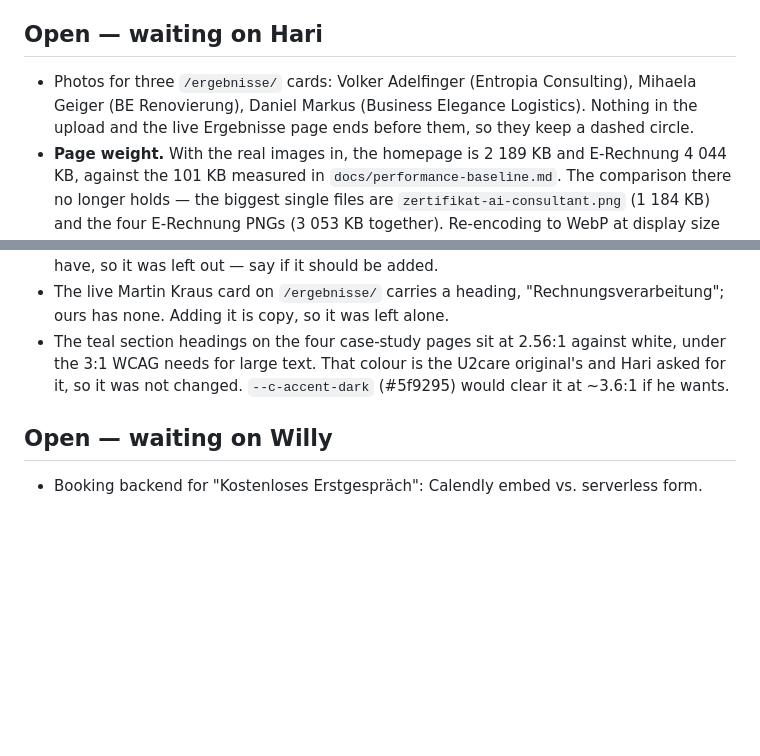
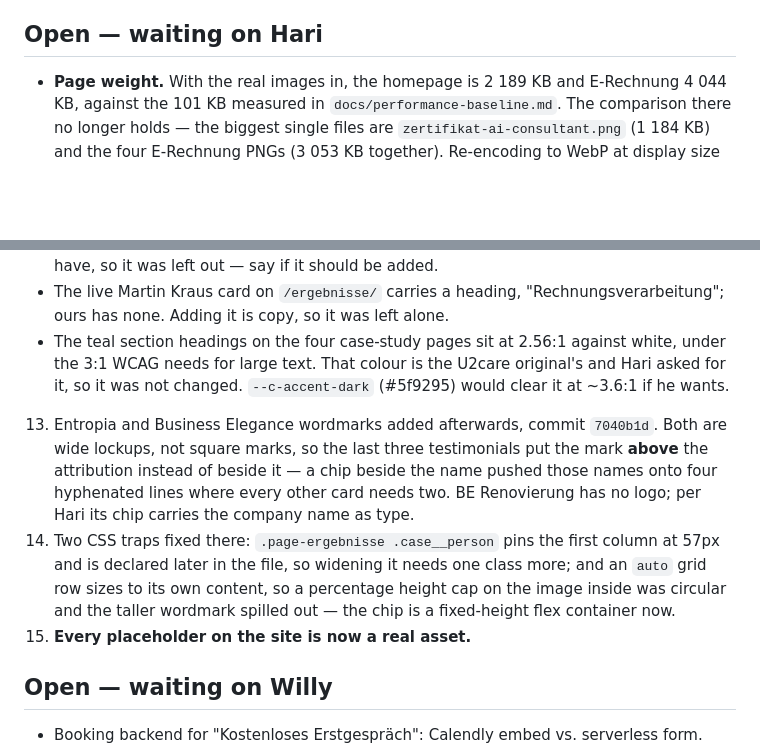
Before and after one commit to haritianaramparany3331-ship-it/KIBH-Webseite, a Markdown page: PROGRESS.md, 2 parts joined by grey strips. GitHub-like rendering; blank space fills up the shorter version.

Commit message:
Note the last two wordmarks in PROGRESS.md
Closes the last "waiting on Hari" asset item: no placeholders remain.

Co-Authored-By: Claude Opus 5 <noreply@anthropic.com>
Claude-Session: https://claude.ai/code/session_01UuYPK4oRwYD8DcxetSjSsp

```diff
--- a/PROGRESS.md
+++ b/PROGRESS.md
@@ -200,7 +200,6 @@ Verified by driving both pages with Playwright, not by reading markup.
 
 ## Open — waiting on Hari
 
-- Photos for three `/ergebnisse/` cards: Volker Adelfinger (Entropia Consulting), Mihaela Geiger (BE Renovierung), Daniel Markus (Business Elegance Logistics). Nothing in the upload and the live Ergebnisse page ends before them, so they keep a dashed circle.
 - **Page weight.** With the real images in, the homepage is 2 189 KB and E-Rechnung 4 044 KB, against the 101 KB measured in `docs/performance-baseline.md`. The comparison there no longer holds — the biggest single files are `zertifikat-ai-consultant.png` (1 184 KB) and the four E-Rechnung PNGs (3 053 KB together). Re-encoding to WebP at display size would win most of it back; not done unasked because it changes the uploaded assets.
 - `ergebnisse/torsten-krueger.jpg` (the wide crop) is now unused — the square one reads better at avatar size. Kept in case it is wanted somewhere.
 - The footer still uses the teal "KIBH" block and text rather than the wordmark. That is what the live footer does too; say if it should become the logo.
@@ -208,6 +207,9 @@ Verified by driving both pages with Playwright, not by reading markup.
 - The Kontakt form is silent when submitted: `data-inert` stops it navigating, but nothing tells the visitor it is not connected yet. A note there would be text the original does not have, so it was left out — say if it should be added.
 - The live Martin Kraus card on `/ergebnisse/` carries a heading, "Rechnungsverarbeitung"; ours has none. Adding it is copy, so it was left alone.
 - The teal section headings on the four case-study pages sit at 2.56:1 against white, under the 3:1 WCAG needs for large text. That colour is the U2care original's and Hari asked for it, so it was not changed. `--c-accent-dark` (#5f9295) would clear it at ~3.6:1 if he wants.
+13. Entropia and Business Elegance wordmarks added afterwards, commit `7040b1d`. Both are wide lockups, not square marks, so the last three testimonials put the mark **above** the attribution instead of beside it — a chip beside the name pushed those names onto four hyphenated lines where every other card needs two. BE Renovierung has no logo; per Hari its chip carries the company name as type.
+14. Two CSS traps fixed there: `.page-ergebnisse .case__person` pins the first column at 57px and is declared later in the file, so widening it needs one class more; and an `auto` grid row sizes to its own content, so a percentage height cap on the image inside was circular and the taller wordmark spilled out — the chip is a fixed-height flex container now.
+15. **Every placeholder on the site is now a real asset.**
 
 ## Open — waiting on Willy
 
```
